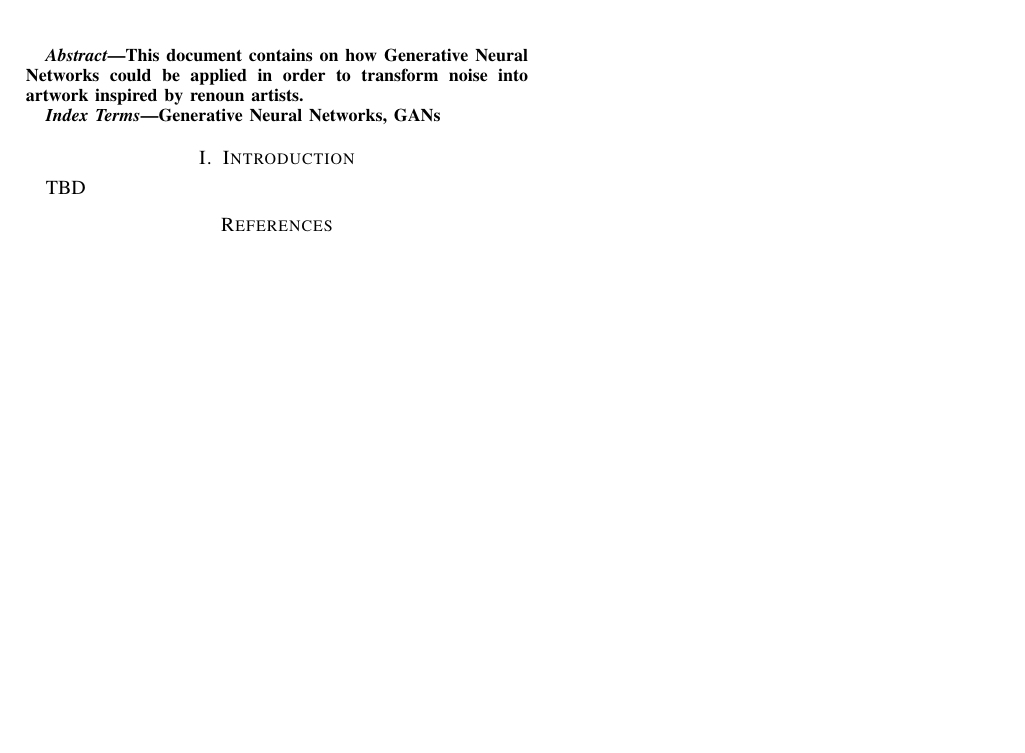
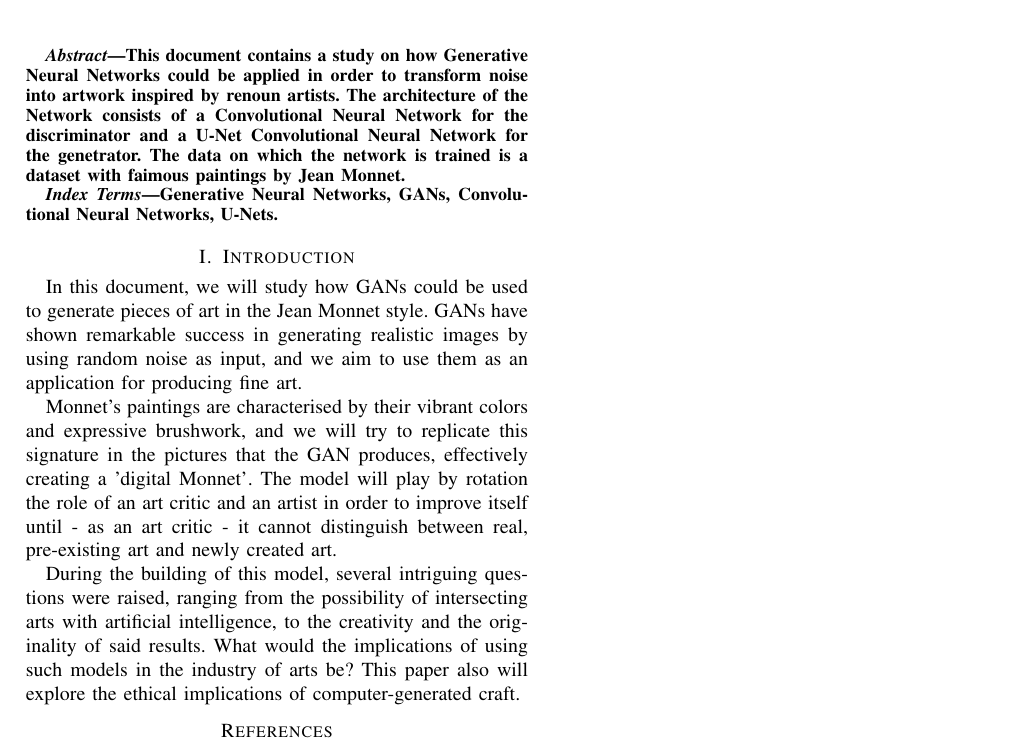
Before and after one commit to MihaiBojescu/Advanced-topics-in-neural-networks-project, a LaTeX paper (docs/gan.tex): part of the page, cut so that both start at the same text, the shorter picture padded with empty space. Compiled offline with pdfLaTeX.

Commit message:
Update docs

```diff
--- a/docs/gan.tex
+++ b/docs/gan.tex
@@ -43,16 +43,29 @@
 \maketitle
 
 \begin{abstract}
-    This document contains on how Generative Neural Networks could be applied in order to transform noise into artwork
-    inspired by renoun artists.
+    This document contains a study on how Generative Neural Networks could be applied in order to transform noise into artwork
+    inspired by renoun artists. The architecture of the Network consists of a Convolutional Neural Network for the discriminator
+    and a U-Net Convolutional Neural Network for the genetrator. The data on which the network is trained is a dataset with
+    faimous paintings by Jean Monnet.
 \end{abstract}
 
 \begin{IEEEkeywords}
-    Generative Neural Networks, GANs
+    Generative Neural Networks, GANs, Convolutional Neural Networks, U-Nets.
 \end{IEEEkeywords}
 
 \section{Introduction}
-TBD
+    In this document, we will study how GANs could be used to generate pieces of art in the Jean Monnet style. GANs have shown
+remarkable success in generating realistic images by using random noise as input, and we aim to use them as an application
+for producing fine art.
+
+    Monnet's paintings are characterised by their vibrant colors and expressive brushwork, and we will try to replicate this
+signature in the pictures that the GAN produces, effectively creating a 'digital Monnet'. The model will play by rotation
+the role of an art critic and an artist in order to improve itself until - as an art critic - it cannot distinguish between
+real, pre-existing art and newly created art.
+
+    During the building of this model, several intriguing questions were raised, ranging from the possibility of intersecting
+arts with artificial intelligence, to the creativity and the originality of said results. What would the implications of using
+such models in the industry of arts be? This paper also will explore the ethical implications of computer-generated craft.
 
 \begin{thebibliography}{00}
     \bibitem{b1} I. J. Goodfellow, J. Pouget-Abadie, M. Mirza, B. Xu, D. Warde-Farley, S. Ozair, A. Courville, Y. Bengie
```
